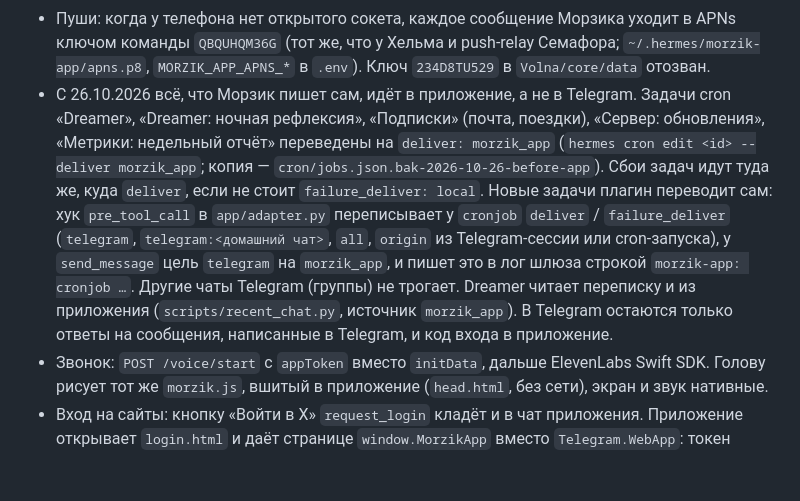
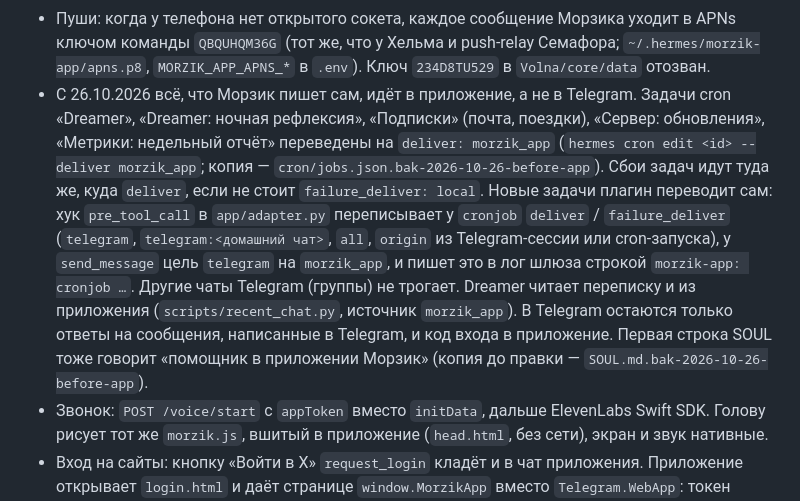
Before and after one commit to SketchPiece/morzik, a Markdown page: docs/notes.md, the part around the change. GitHub-like rendering; blank space fills up the shorter version.

Commit message:
Notes: SOUL calls Morzik a helper in the Morzik App, not in Telegram
Co-Authored-By: Claude Opus 5.5 <noreply@anthropic.com>

```diff
--- a/docs/notes.md
+++ b/docs/notes.md
@@ -63,7 +63,7 @@ iPhone → https://sketch-server.<tailnet>.ts.net/app/v1/… (Tailscale Funnel,
 - Надёжность: у каждого сообщения `seq` (место в чате) и `rev` (растёт с каждым изменением). Телефон помнит наибольший `rev` и при каждом подключении сокета (`/app/v1/ws?since=REV`) получает всё после него; сервер шлёт изменения строго по возрастанию `rev`, читая их из базы. Отправка идемпотентна по `client_id`, очередь на телефоне лежит на диске и уходит по порядку. Подробности — в начале `app/store.py` и `app/adapter.py`.
 - Манеры как в Telegram: плагин берёт у `morzik-chat` разбивку по мыслям, фильтр текстов Hermes и «ща»; «печатает…» — только перед каждым сообщением, «записывает голосовое…» — пока идёт `text_to_speech`. Голосовые Морзика (Opus) перекодируются ffmpeg в AAC, iPhone Ogg не играет.
 - Пуши: когда у телефона нет открытого сокета, каждое сообщение Морзика уходит в APNs ключом команды `QBQUHQM36G` (тот же, что у Хельма и push-relay Семафора; `~/.hermes/morzik-app/apns.p8`, `MORZIK_APP_APNS_*` в `.env`). Ключ `234D8TU529` в `Volna/core/data` отозван.
-- С 26.10.2026 всё, что Морзик пишет сам, идёт в приложение, а не в Telegram. Задачи cron «Dreamer», «Dreamer: ночная рефлексия», «Подписки» (почта, поездки), «Сервер: обновления», «Метрики: недельный отчёт» переведены на `deliver: morzik_app` (`hermes cron edit <id> --deliver morzik_app`; копия — `cron/jobs.json.bak-2026-10-26-before-app`). Сбои задач идут туда же, куда `deliver`, если не стоит `failure_deliver: local`. Новые задачи плагин переводит сам: хук `pre_tool_call` в `app/adapter.py` переписывает у `cronjob` `deliver` / `failure_deliver` (`telegram`, `telegram:<домашний чат>`, `all`, `origin` из Telegram-сессии или cron-запуска), у `send_message` цель `telegram` на `morzik_app`, и пишет это в лог шлюза строкой `morzik-app: cronjob …`. Другие чаты Telegram (группы) не трогает. Dreamer читает переписку и из приложения (`scripts/recent_chat.py`, источник `morzik_app`). В Telegram остаются только ответы на сообщения, написанные в Telegram, и код входа в приложение.
+- С 26.10.2026 всё, что Морзик пишет сам, идёт в приложение, а не в Telegram. Задачи cron «Dreamer», «Dreamer: ночная рефлексия», «Подписки» (почта, поездки), «Сервер: обновления», «Метрики: недельный отчёт» переведены на `deliver: morzik_app` (`hermes cron edit <id> --deliver morzik_app`; копия — `cron/jobs.json.bak-2026-10-26-before-app`). Сбои задач идут туда же, куда `deliver`, если не стоит `failure_deliver: local`. Новые задачи плагин переводит сам: хук `pre_tool_call` в `app/adapter.py` переписывает у `cronjob` `deliver` / `failure_deliver` (`telegram`, `telegram:<домашний чат>`, `all`, `origin` из Telegram-сессии или cron-запуска), у `send_message` цель `telegram` на `morzik_app`, и пишет это в лог шлюза строкой `morzik-app: cronjob …`. Другие чаты Telegram (группы) не трогает. Dreamer читает переписку и из приложения (`scripts/recent_chat.py`, источник `morzik_app`). В Telegram остаются только ответы на сообщения, написанные в Telegram, и код входа в приложение. Первая строка SOUL тоже говорит «помощник в приложении Морзик» (копия до правки — `SOUL.md.bak-2026-10-26-before-app`).
 - Звонок: `POST /voice/start` с `appToken` вместо `initData`, дальше ElevenLabs Swift SDK. Голову рисует тот же `morzik.js`, вшитый в приложение (`head.html`, без сети), экран и звук нативные.
 - Вход на сайты: кнопку «Войти в X» `request_login` кладёт и в чат приложения. Приложение открывает `login.html` и даёт странице `window.MorzikApp` вместо `Telegram.WebApp`: токен устройства вместо подписи и ключ шлюза в Keychain под Face ID. Каждая установка приложения может один раз завести свой ключ без окна `allow-enroll`; второй ключ — только через окно.
 - Установка на сервер: `setup/63-morzik-app.sh` в репозитории sketch-server (через `morzik/install.sh`, ключ APNs — `APNS_P8=путь`). Проверки: `python3 app/test_store.py`, `app/smoke_adapter.py` (на сервере, команда в его начале).
```
